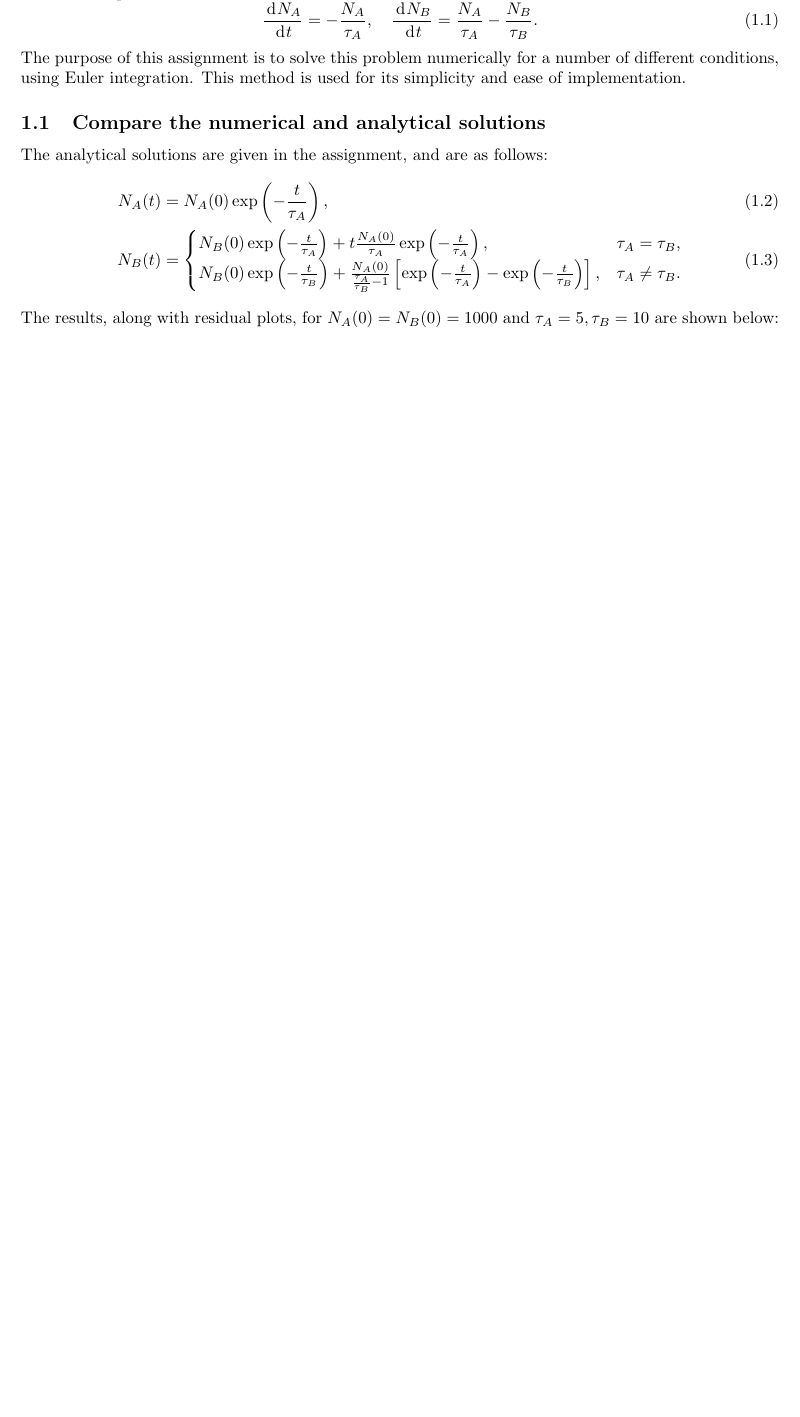
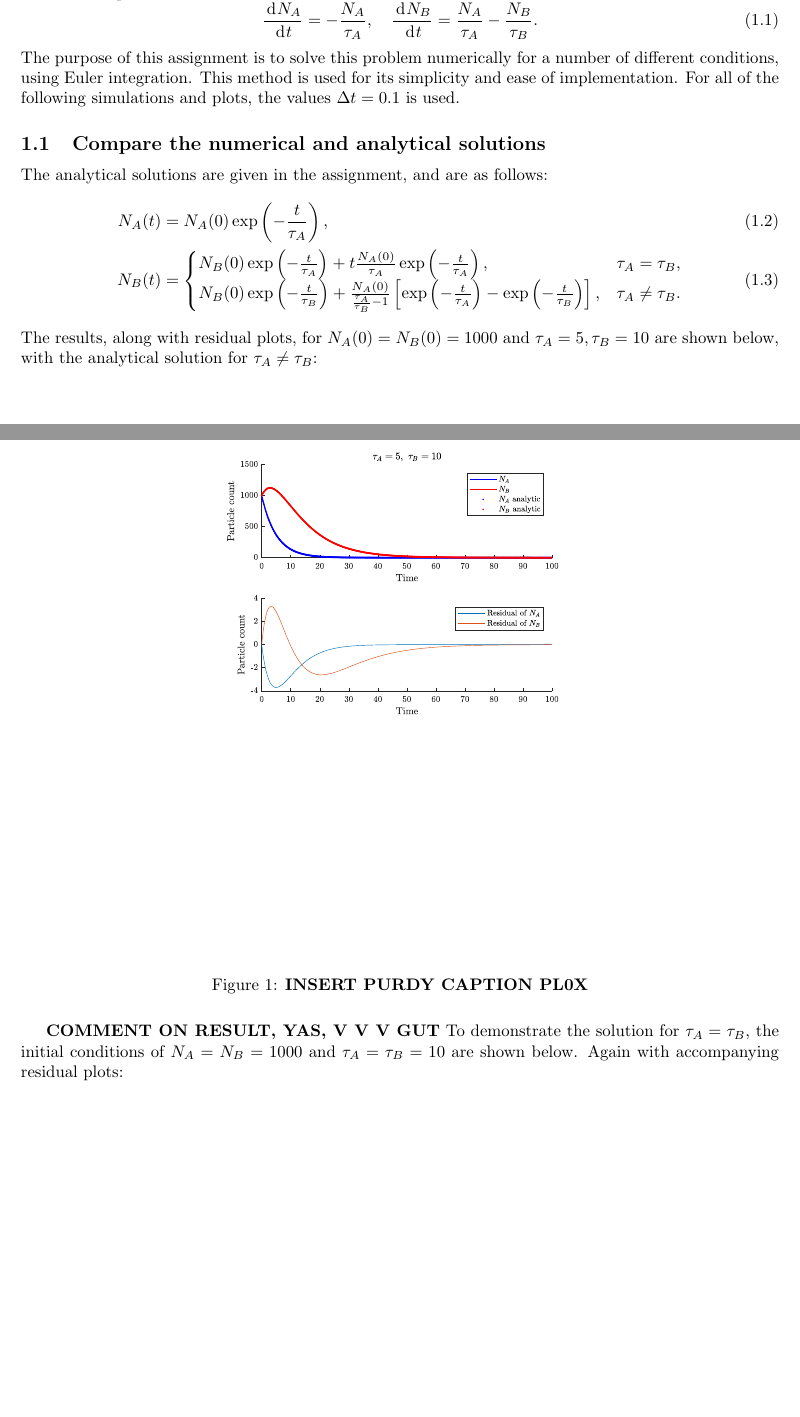
Before and after one commit to NikolaiNielsen/NumericalMethods, a LaTeX document (NumMetWeek1/week1.tex): part of page 1 of 2 before the commit and two parts of pages 1 and 2 of 5 after it, the two joined at a grey line, cut so that both start at the same text, the shorter picture padded with empty space. The pictures show the PDF file NumMetWeek1/week1.pdf that the author committed with the source.

Commit message:
updated plots and report

```diff
--- a/NumMetWeek1/week1.tex
+++ b/NumMetWeek1/week1.tex
@@ -39,7 +40,7 @@
 	\begin{equation}\label{key}
 		\diff[\ud]{N_A}{t} = - \frac{N_A}{\tau_A}, \quad \diff[\ud]{N_B}{t} = \frac{N_A}{\tau_A} - \frac{N_B}{\tau_B}.
 	\end{equation}
-	The purpose of this assignment is to solve this problem numerically for a number of different conditions, using Euler integration. This method is used for its simplicity and ease of implementation.
+	The purpose of this assignment is to solve this problem numerically for a number of different conditions, using Euler integration. This method is used for its simplicity and ease of implementation. For all of the following simulations and plots, the values $ \Delta t = 0.1 $ is used.
 
 	\subsection{Compare the numerical and analytical solutions}
 	The analytical solutions are given in the assignment, and are as follows:
@@ -50,8 +51,18 @@
 		N_B(0) \exp\pp{-\frac{t}{\tau_B}} + \frac{N_A(0)}{\frac{\tau_A}{\tau_B} - 1} \bb{\exp\pp{-\frac{t}{\tau_A}} - \exp\pp{-\frac{t}{\tau_B}}}, & \tau_A \neq \tau_B.
 		\end{cases}
 	\end{align}
-	The results, along with residual plots, for $ N_A(0) = N_B(0) = 1000 $ and $ \tau_A = 5, \tau_B = 10 $ are shown below:
+	The results, along with residual plots, for $ N_A(0) = N_B(0) = 1000 $ and $ \tau_A = 5, \tau_B = 10 $ are shown below, with the analytical solution for $ \tau_A \neq \tau_B $:
 	\begin{figure}[H]
 		\centering
 		\includegraphics[width=0.7\linewidth]{unequaltau.pdf}
+		\caption{\textbf{INSERT PURDY CAPTION PL0X}}
+		\label{fig:unequalTau}
 	\end{figure}
+\textbf{COMMENT ON RESULT, YAS, V V V GUT}
+	To demonstrate the solution for $ \tau_A = \tau_B $, the initial conditions of $ N_A=N_B = 1000 $ and $ \tau_A=\tau_B = 10 $ are shown below. Again with accompanying residual plots:
+	\begin{figure}[H]
+		\centering
+		\includegraphics[width=0.7\linewidth]{equaltau.pdf}
+		\caption{\textbf{INSERT PURDY CAPTION PL0X}}
+		\label{fig:equalTau}
+	\end{figure}
@@ -57,0 +73,9 @@
+		\diff[\ud]{N_B}{t} = \frac{N_A}{\tau_A} - \frac{N_B}{\tau_B} = 0, \quad \Rightarrow \quad N_B(t) = N_A \frac{\tau_B}{\tau_A}.
+	\end{equation}
+	This is also seen in a simulation, where $ \tau_A = 3600,\tau_B = 5 $:
+	\begin{figure}[H]
+		\centering
+		\includegraphics[width=0.7\linewidth]{largetau.pdf}
+		\caption{\textbf{INSERT PURDY CAPTION PL0X}}
+		\label{fig:largeTau}
+	\end{figure}
@@ -57,0 +90 @@
+		\diff[\ud]{\V{r}}{t} = \V{v}, \quad \diff[\ud]{\V{v}}{t} = -g\Vy.
@@ -57,0 +94,2 @@
+		\V{r}(t) = \begin{pmatrix}
+		x(t) \\ y(t)
@@ -58,3 +104,11 @@
+	\begin{figure}[H]
+		\centering
+		\includegraphics[width=0.7\linewidth]{projectile.pdf}
+		\caption{\textbf{INSERT PURDY CAPTION PL0X}}
+		\label{fig:projectile}
+	\end{figure}
+	the absolute residual is also the global truncation error, as defined in the slides for the week 1 lectures. As is expected, the error increases linearly in time, given the linear increase in velocity. This means that the Euler integration underestimates the velocity by a constant amount per time step, leading to a linear increase in global truncation error.
+
 
 
 \end{document}
```
Also changed, not shown: NumMetWeek1/equaltau.pdf, NumMetWeek1/largetau.pdf, NumMetWeek1/projectile.pdf, NumMetWeek1/unequaltau.pdf, NumMetWeek1/week1.pdf, NumMetWeek1/week1.tex (24 more changed lines), 2 other files.
